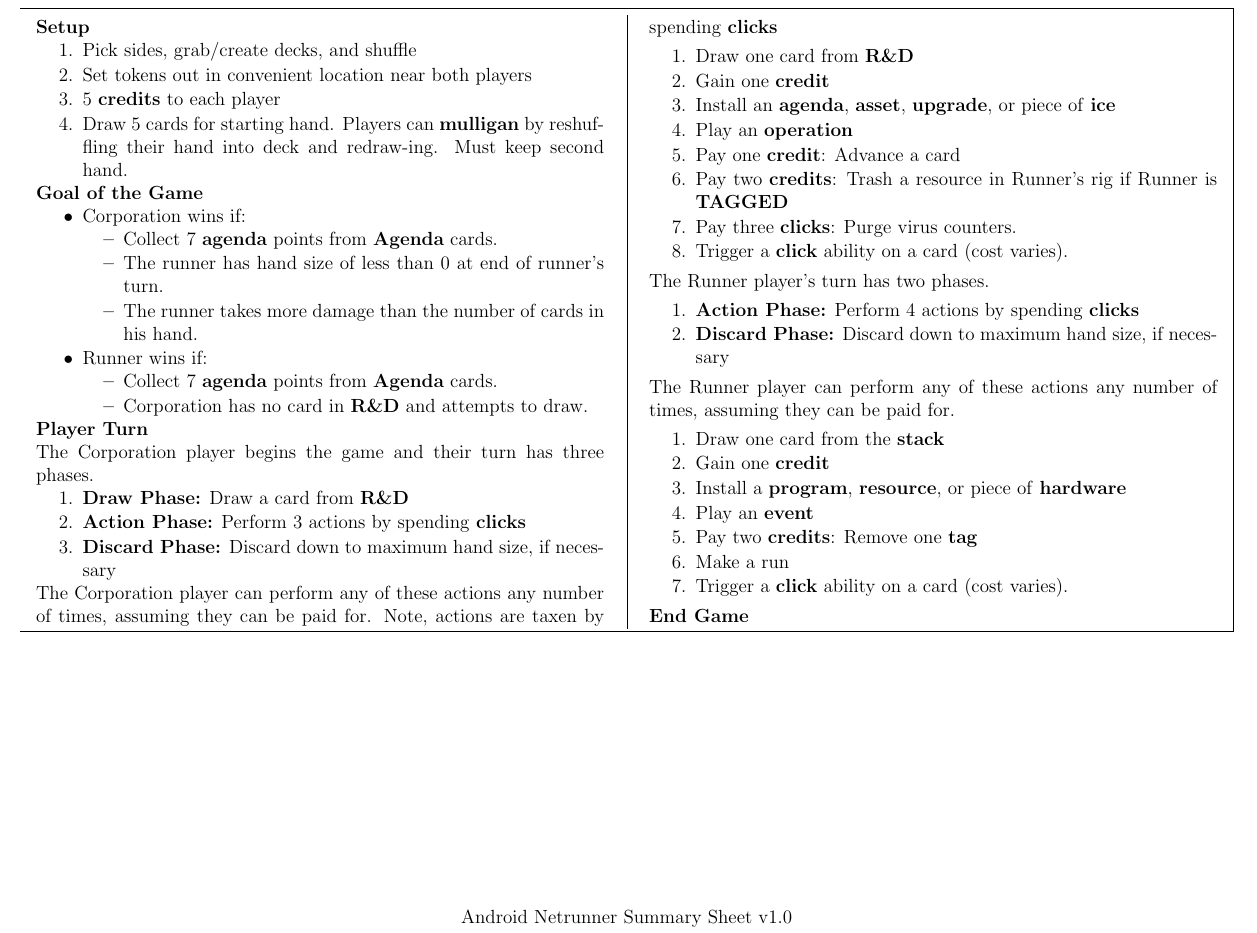
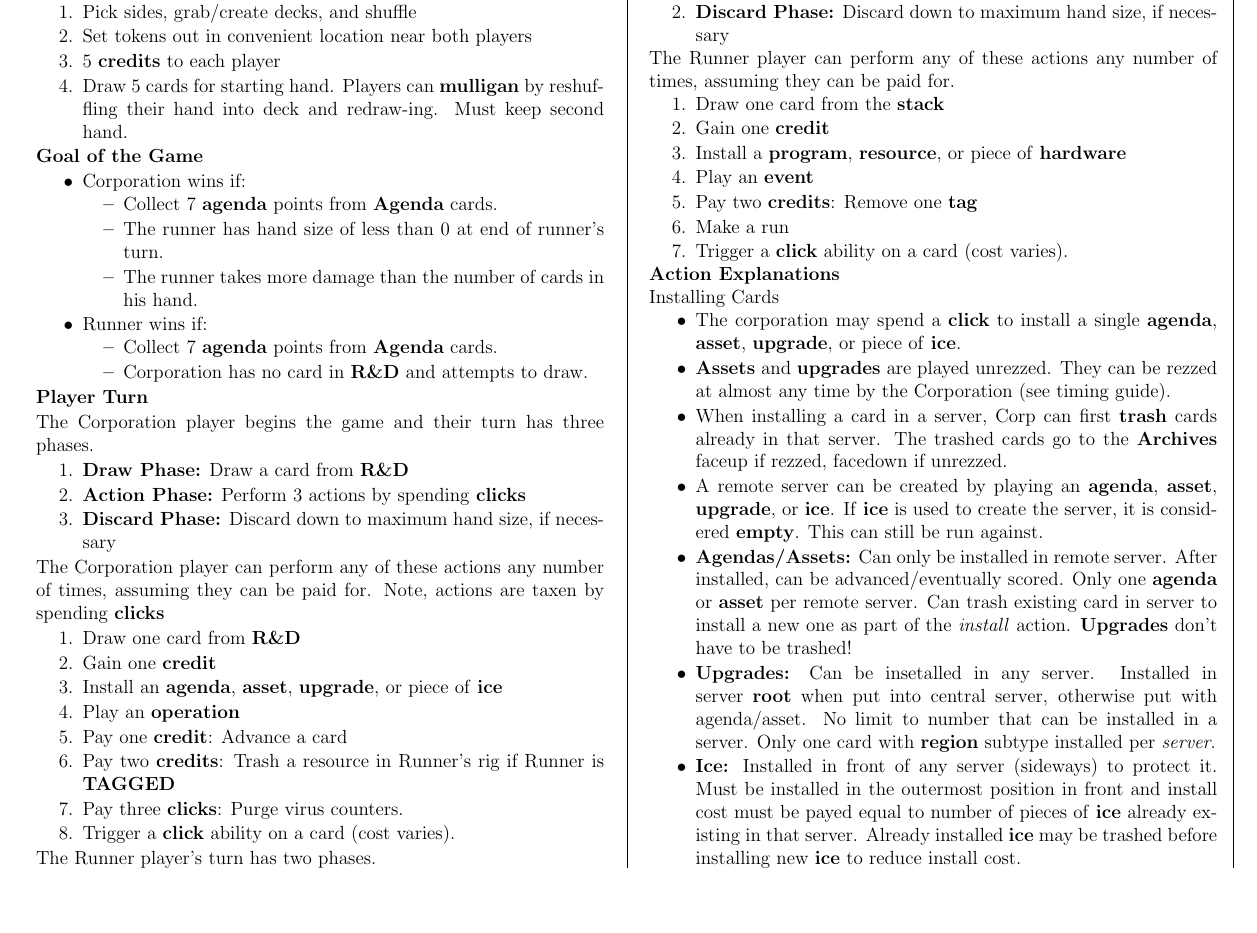
Before and after one commit to MJJoyce/GameSummarySheets, a LaTeX document (AndroidNetrunner/AndroidNetrunner.tex): part of the page before the commit and part of page 2 of 3 after it, cut so that both start at the same text, the shorter picture padded with empty space. The pictures show the PDF file AndroidNetrunner/AndroidNetrunner.pdf that the author committed with the source.

Commit message:
Begin Action Explanations section

```diff
--- a/AndroidNetrunner/AndroidNetrunner.tex
+++ b/AndroidNetrunner/AndroidNetrunner.tex
@@ -126,7 +126,18 @@
 	\item Make a run
 	\item Trigger a \textbf{click} ability on a card (cost varies).
 \end{enumerateCustom}
-\section*{End Game}
+
+\section*{Action Explanations}
+Installing Cards
+\begin{itemizeCustom}
+\item The corporation may spend a \textbf{click} to install a single \textbf{agenda}, \textbf{asset}, \textbf{upgrade}, or piece of \textbf{ice}.
+\item \textbf{Assets} and \textbf{upgrades} are played unrezzed. They can be rezzed at almost any time by the Corporation (see timing guide).
+\item When installing a card in a server, Corp can first \textbf{trash} cards already in that server. The trashed cards go to the \textbf{Archives} faceup if rezzed, facedown if unrezzed.
+\item A remote server can be created by playing an \textbf{agenda}, \textbf{asset}, \textbf{upgrade}, or \textbf{ice}. If \textbf{ice} is used to create the server, it is considered \textbf{empty}. This can still be run against.
+\item \textbf{Agendas/Assets:} Can only be installed in remote server. After installed, can be advanced/eventually scored. Only one \textbf{agenda} or \textbf{asset} per remote server. Can trash existing card in server to install a new one as part of the \emph{install} action. \textbf{Upgrades} don't have to be trashed!
+\item \textbf{Upgrades:} Can be insetalled in any server. Installed in server \textbf{root} when put into central server, otherwise put with agenda/asset. No limit to number that can be installed in a server. Only one card with \textbf{region} subtype installed per \emph{server}.
+\item \textbf{Ice:} Installed in front of any server (sideways) to protect it. Must be installed in the outermost position in front and install cost must be payed equal to number of pieces of \textbf{ice} already existing in that server. Already installed \textbf{ice} may be trashed before installing new \textbf{ice} to reduce install cost.
+\end{itemizeCustom}
 
 \end{multicols*}
 \end{mdframed}
```
Also changed, not shown: AndroidNetrunner/AndroidNetrunner.pdf.
